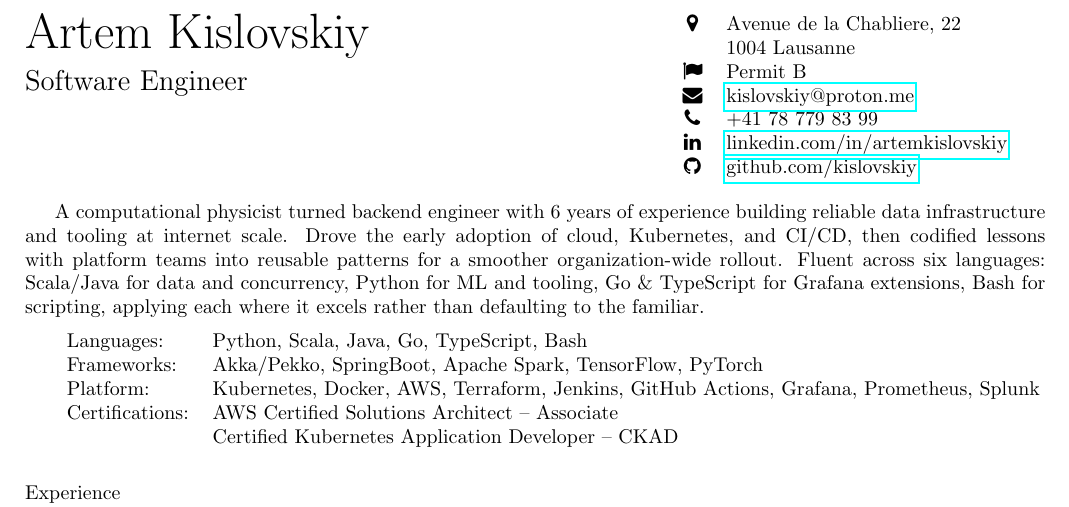
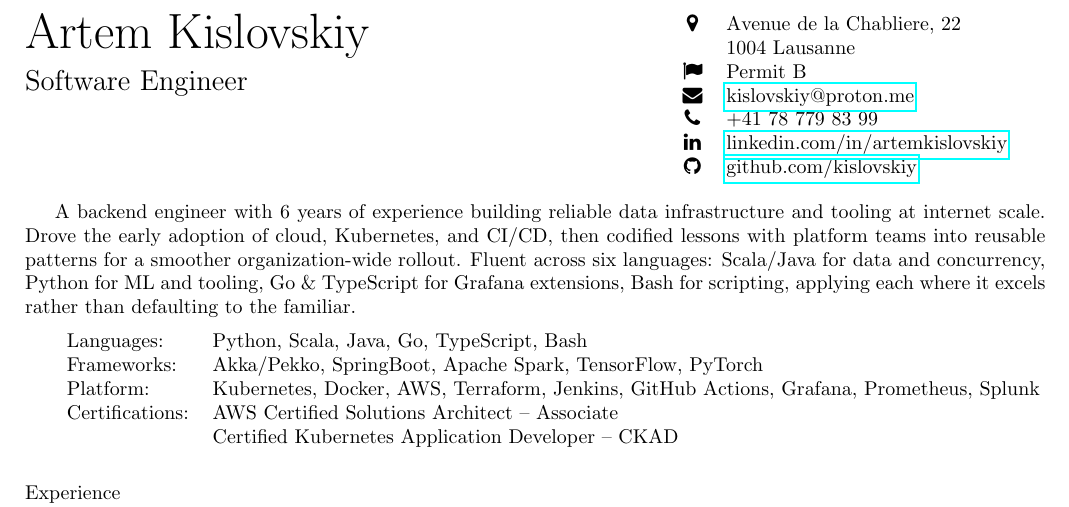
Before and after one commit to Kislovskiy/curriculumVitae, a LaTeX CV (cv.tex): part of the page, cut so that both start at the same text. Compiled offline with pdfLaTeX.

Commit message:
Tweak CV (#5)

```diff
--- a/cv.tex
+++ b/cv.tex
@@ -42,7 +42,7 @@
 \end{minipage}
 \vspace{\sectionspacing}
 
-A computational physicist turned backend engineer with 6 years of experience building reliable data infrastructure and tooling at internet scale.
+A backend engineer with 6 years of experience building reliable data infrastructure and tooling at internet scale.
 Drove the early adoption of cloud, Kubernetes, and CI/CD, then codified lessons with platform teams
 into reusable patterns for a smoother organization-wide rollout.
 Fluent across six languages: Scala/Java for data and concurrency, Python for ML and tooling, Go \& TypeScript for Grafana extensions, Bash for scripting, applying each where it excels rather than defaulting to the familiar.
```
